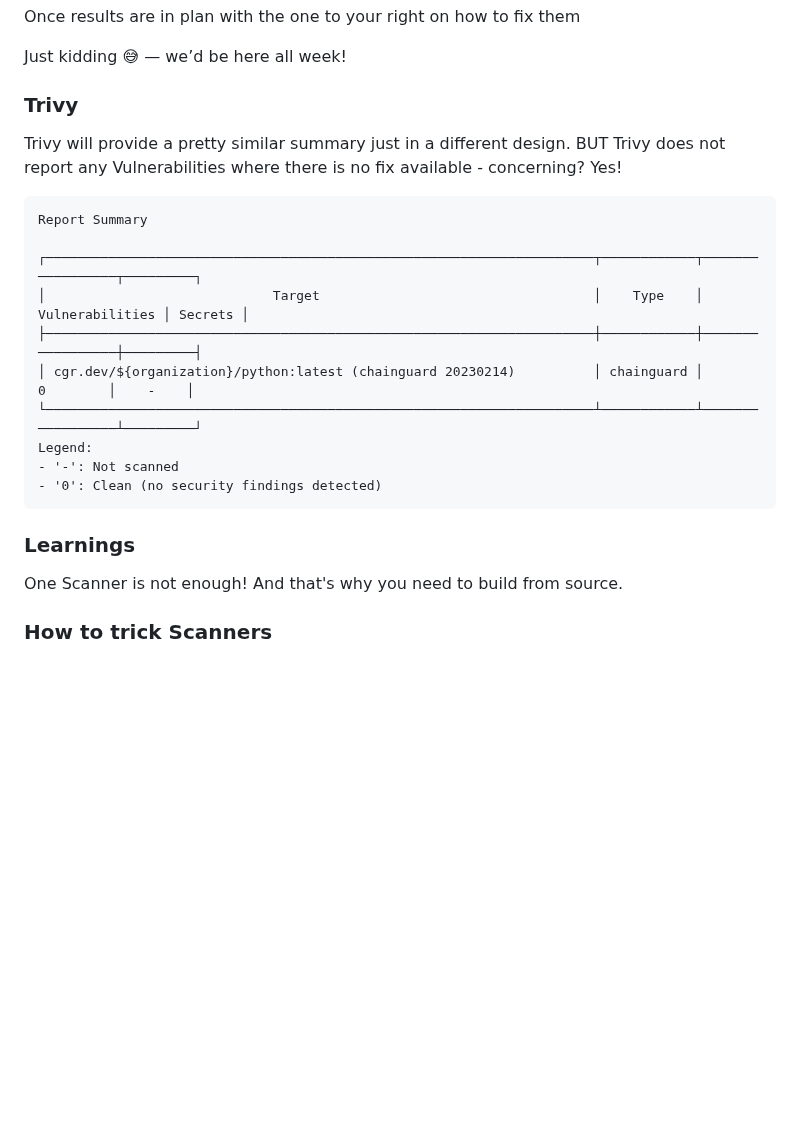
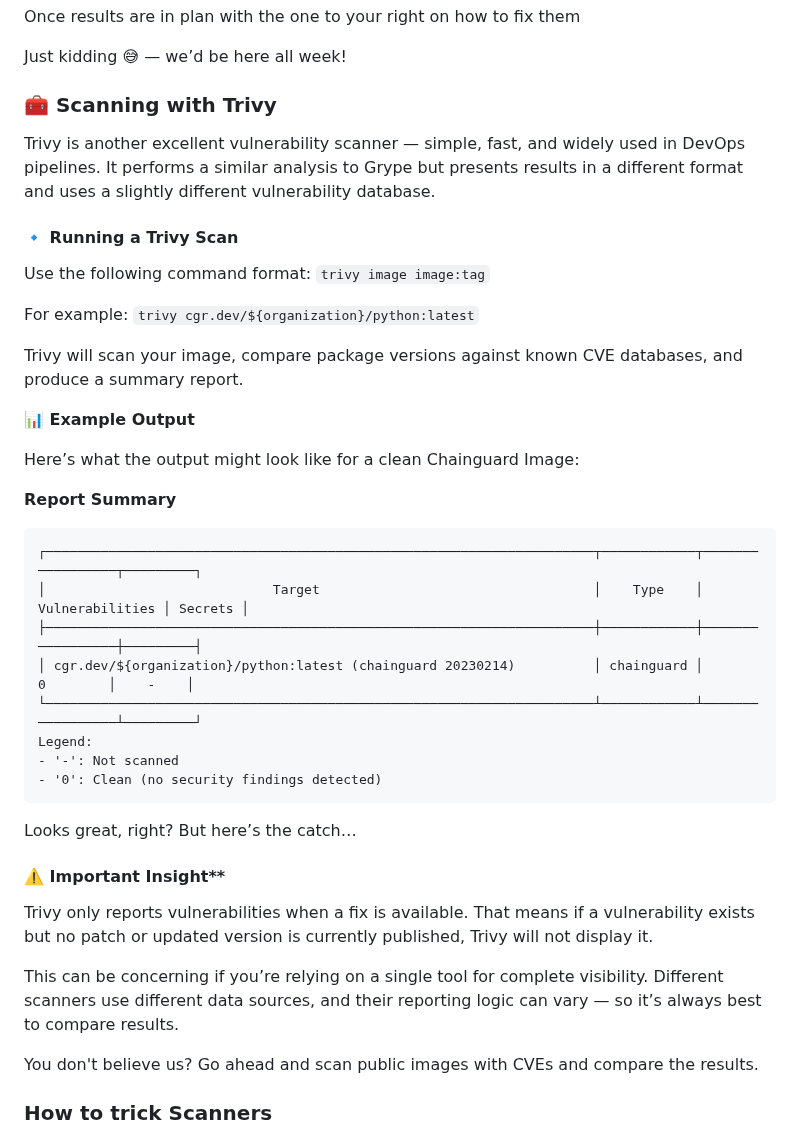
Before and after one commit to julianklodzinski/emea-chainguard-workshop, a Markdown page: README.md, the part around the change. GitHub-like rendering; blank space fills up the shorter version.

Commit message:
Finetuning

````diff
--- a/README.md
+++ b/README.md
@@ -245,11 +245,26 @@ Once results are in plan with the one to your right on how to fix them
 
 Just kidding 😅 — we’d be here all week!
 
-### Trivy
-Trivy will provide a pretty similar summary just in a different design. BUT Trivy does not report any Vulnerabilities where there is no fix available - concerning? Yes!
+
+### 🧰 Scanning with Trivy
+
+Trivy is another excellent vulnerability scanner — simple, fast, and widely used in DevOps pipelines.
+It performs a similar analysis to Grype but presents results in a different format and uses a slightly different vulnerability database.
+
+#### 🔹 Running a Trivy Scan
+
+Use the following command format: ```trivy image image:tag```
+
+For example: ```trivy cgr.dev/${organization}/python:latest```
+
+Trivy will scan your image, compare package versions against known CVE databases, and produce a summary report.
+
+**📊 Example Output**
+
+Here’s what the output might look like for a clean Chainguard Image:
+
+**Report Summary**
 ```
-Report Summary
-
 ┌──────────────────────────────────────────────────────────────────────┬────────────┬─────────────────┬─────────┐
 │                             Target                                   │    Type    │ Vulnerabilities │ Secrets │
 ├──────────────────────────────────────────────────────────────────────┼────────────┼─────────────────┼─────────┤
@@ -259,9 +274,17 @@ Legend:
 - '-': Not scanned
 - '0': Clean (no security findings detected)
 ```
+Looks great, right?
+But here’s the catch…
 
-### Learnings
-One Scanner is not enough! And that's why you need to build from source.
+#### ⚠️ Important Insight**
+
+Trivy only reports vulnerabilities when a fix is available. That means if a vulnerability exists but no patch or updated version is currently published, Trivy will not display it.
+
+This can be concerning if you’re relying on a single tool for complete visibility.
+Different scanners use different data sources, and their reporting logic can vary — so it’s always best to compare results.
+
+You don't believe us? Go ahead and scan public images with CVEs and compare the results.
 
 ### How to trick Scanners
 If you think you can't trick a Scanner to believe there is no CVE you are dead wrong. As you already saw in the Trivy vs. Grype scan there is no standard on how Scanners analyze an image and if you know how they do it it's faily easy to trick them by:
````
